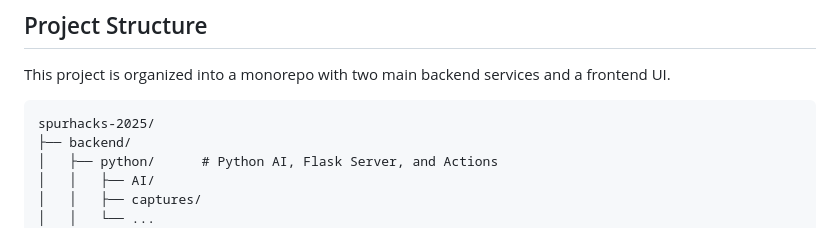
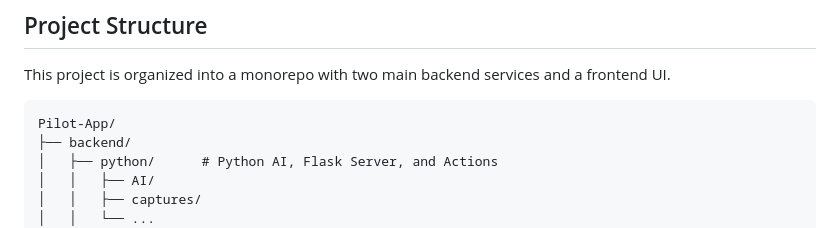
Before and after one commit to Gurvirr/Pilot-App, a Markdown page: readme.md, the part around the change. Drawn GitHub-style.

````diff
--- a/readme.md
+++ b/readme.md
@@ -7,7 +7,7 @@ A powerful, voice-controlled AI assistant built with a Python backend and an Ele
 This project is organized into a monorepo with two main backend services and a frontend UI.
 
 ```
-spurhacks-2025/
+Pilot-App/
 ├── backend/
 │   ├── python/      # Python AI, Flask Server, and Actions
 │   │   ├── AI/
````
